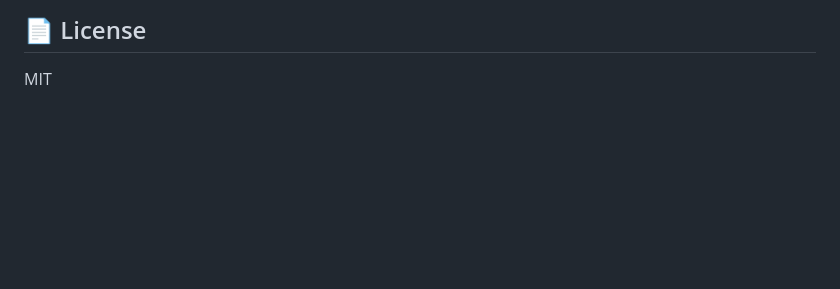
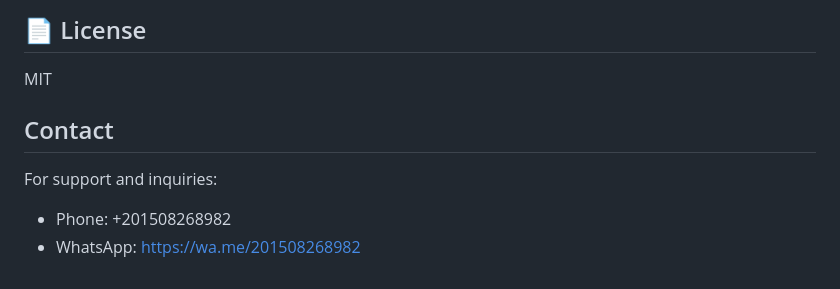
Before and after one commit to sarapil/auracrm, a Markdown page: README.md, the part around the change. Drawn GitHub-style; blank space fills up the shorter version.

Commit message:
docs(auracrm): add support contact info

```diff
--- a/README.md
+++ b/README.md
@@ -271,3 +271,9 @@ Currently shipped: **Arabic** (`ar.csv`) with **1,539** translated strings cover
 ## 📄 License
 
 MIT
+
+## Contact
+
+For support and inquiries:
+- Phone: +201508268982
+- WhatsApp: https://wa.me/201508268982
```
